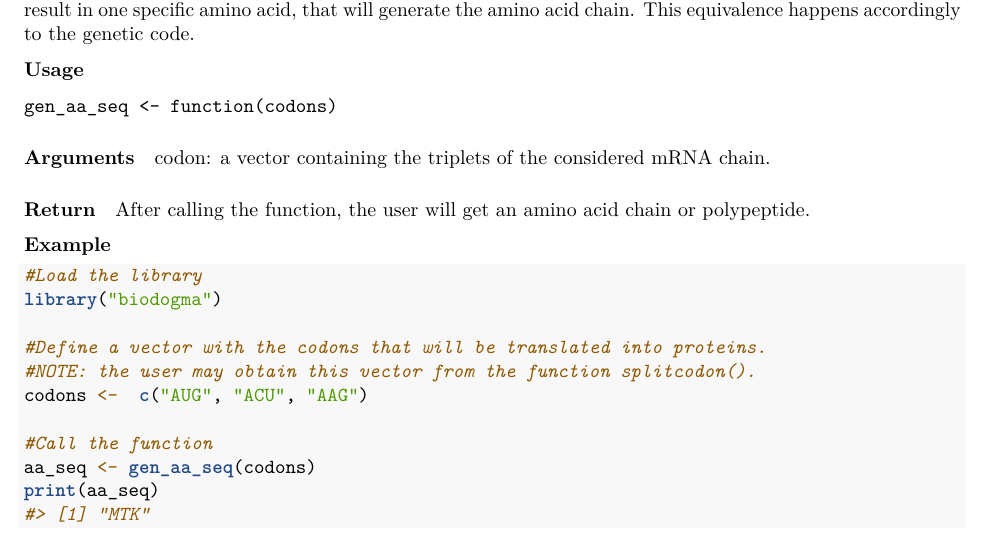
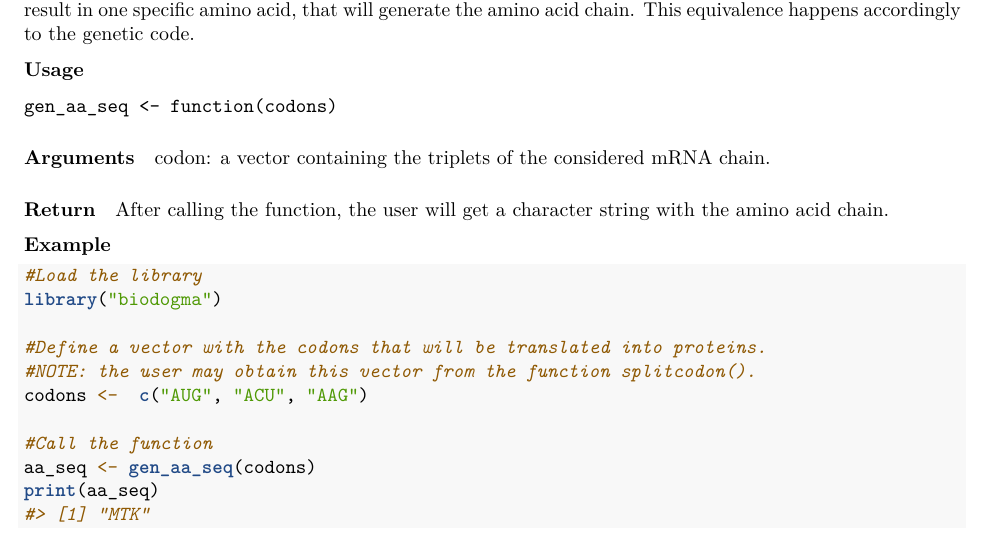
Before and after one commit to rforbiodatascience24/group_16_package, an R Markdown document (vignettes/biodogma.Rmd): part of page 4 of 6, cut so that both start at the same text. Rendered offline with R 4.5, knitr and Pandoc, then LaTeX, with nearby package versions; code that draws random numbers runs with fixed seeds of ours.

Commit message:
minor changes in description

```diff
--- a/vignettes/biodogma.Rmd
+++ b/vignettes/biodogma.Rmd
@@ -157,7 +157,7 @@ codon: a vector containing the triplets of the considered mRNA chain.
 
 ##### **Return**
 
-After calling the function, the user will get an amino acid chain or polypeptide.
+After calling the function, the user will get a character string with the amino acid chain.
 
 **Example**
 
```
